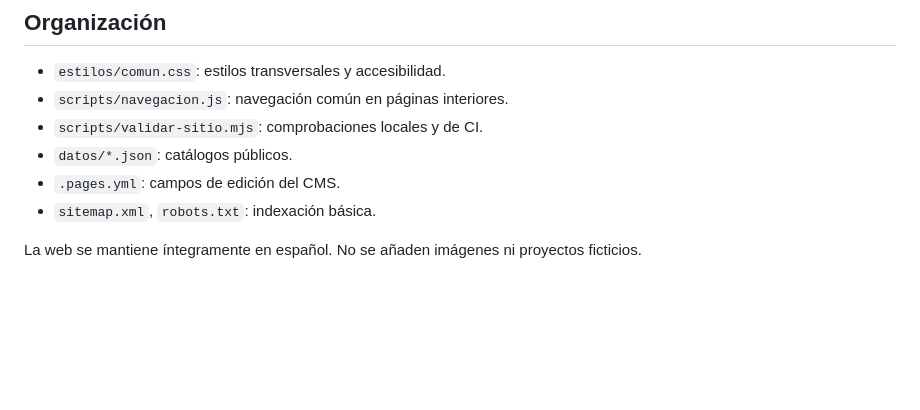
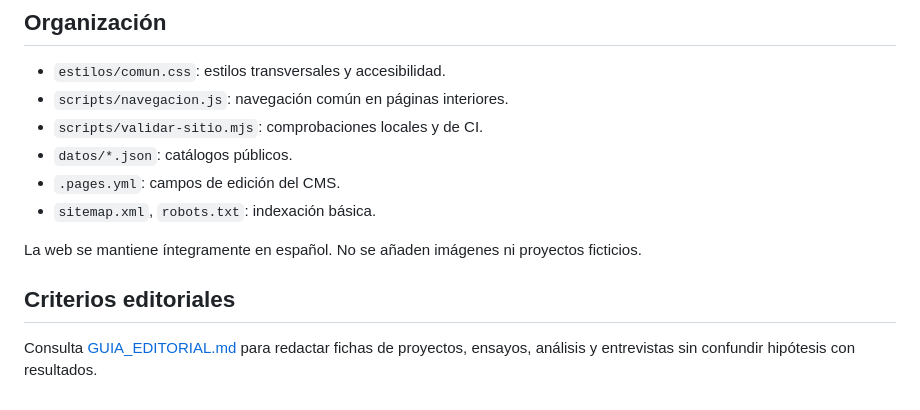
Before and after one commit to HatorrCR/portfolio, a Markdown page: MANTENIMIENTO.md, the part around the change. Rendered like a GitHub page; blank space fills up the shorter version.

```diff
--- a/MANTENIMIENTO.md
+++ b/MANTENIMIENTO.md
@@ -57,3 +57,7 @@ La validación **no** comprueba disponibilidad de enlaces externos, experiencia
 - `sitemap.xml`, `robots.txt`: indexación básica.
 
 La web se mantiene íntegramente en español. No se añaden imágenes ni proyectos ficticios.
+
+## Criterios editoriales
+
+Consulta [GUIA_EDITORIAL.md](GUIA_EDITORIAL.md) para redactar fichas de proyectos, ensayos, análisis y entrevistas sin confundir hipótesis con resultados.
```
